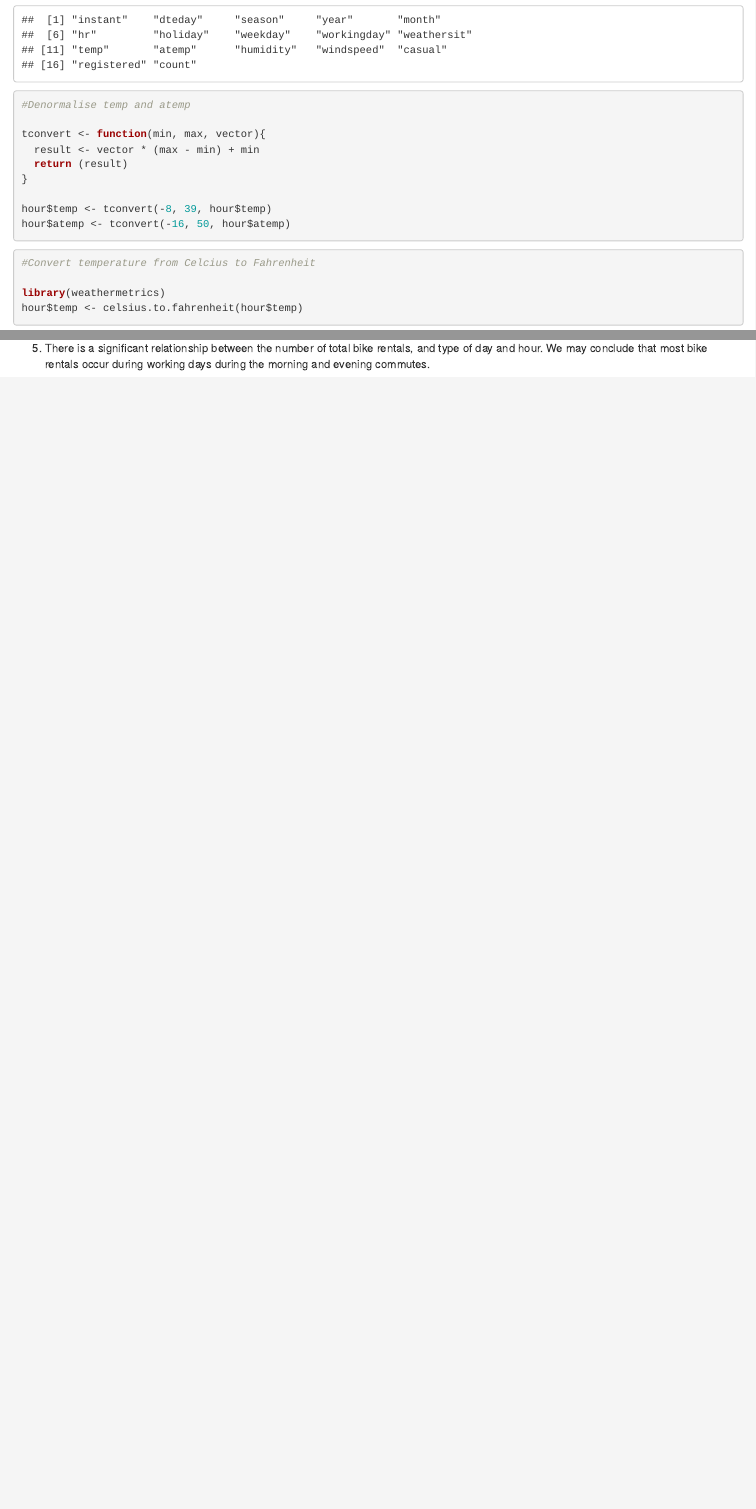
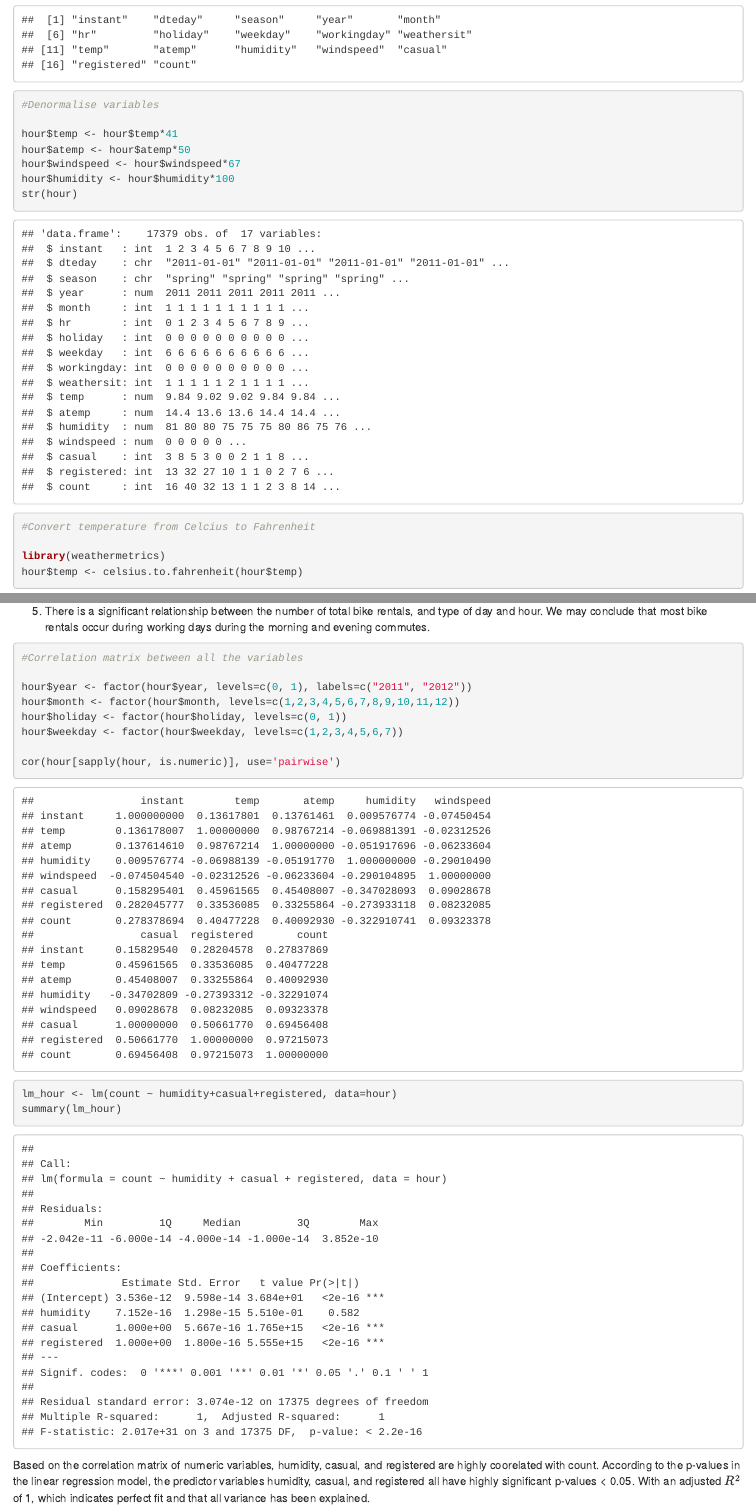
Before and after one commit to agaluzinskaya/bike-sharing-analytics, an R Markdown document (bike_sharing.Rmd): the page in a window 1100 px wide, from 1970 px down, and a second part further down, joined at a grey line. Rendered offline with R 4.5, knitr and Pandoc, with nearby package versions; drawn as R Markdown's standard HTML page in place of the format the file asks for; some code elsewhere in the file could not run offline.

Commit message:
added corr mat and lin gress

````diff
--- a/bike_sharing.Rmd
+++ b/bike_sharing.Rmd
@@ -66,15 +66,13 @@ names(hour)
 ```
 
 ```{r}
-#Denormalise temp and atemp
+#Denormalise variables
 
-tconvert <- function(min, max, vector){
-  result <- vector * (max - min) + min
-  return (result)
-}
-
-hour$temp <- tconvert(-8, 39, hour$temp)
-hour$atemp <- tconvert(-16, 50, hour$atemp)
+hour$temp <- hour$temp*41
+hour$atemp <- hour$atemp*50
+hour$windspeed <- hour$windspeed*67
+hour$humidity <- hour$humidity*100
+str(hour)
 ```
 
 ```{r}
@@ -306,3 +304,21 @@ EDA key take-aways:
 4. There is also a significant relationship between all weather conditions, with the exception of weather condition 4, and total number of bike rentals. Weather condition 4 had an extremely low number of observations which likely contributed to those results. The two most popular weather conditions are 1 and 2 (Clear and Cloudy).
 
 5. There is a significant relationship between the number of total bike rentals, and type of day and hour. We may conclude that most bike rentals occur during working days during the morning and evening commutes.
+
+```{r}
+#Correlation matrix between all the variables
+
+hour$year <- factor(hour$year, levels=c(0, 1), labels=c("2011", "2012"))
+hour$month <- factor(hour$month, levels=c(1,2,3,4,5,6,7,8,9,10,11,12))
+hour$holiday <- factor(hour$holiday, levels=c(0, 1))
+hour$weekday <- factor(hour$weekday, levels=c(1,2,3,4,5,6,7))
+
+cor(hour[sapply(hour, is.numeric)], use='pairwise')
+```
+```{r}
+lm_hour <- lm(count ~ humidity+casual+registered, data=hour)
+summary(lm_hour)
+
+```
+
+Based on the correlation matrix of numeric variables, humidity, casual, and registered are highly coorelated with count. According to the p-values in the linear regression model, the predictor variables humidity, casual, and registered all have highly significant p-values < 0.05. With an adjusted $R^2$ of 1, which indicates perfect fit and that all variance has been explained.
````
Also changed, not shown: bike_sharing.Rmd (2 more changed lines), 1 other file.
